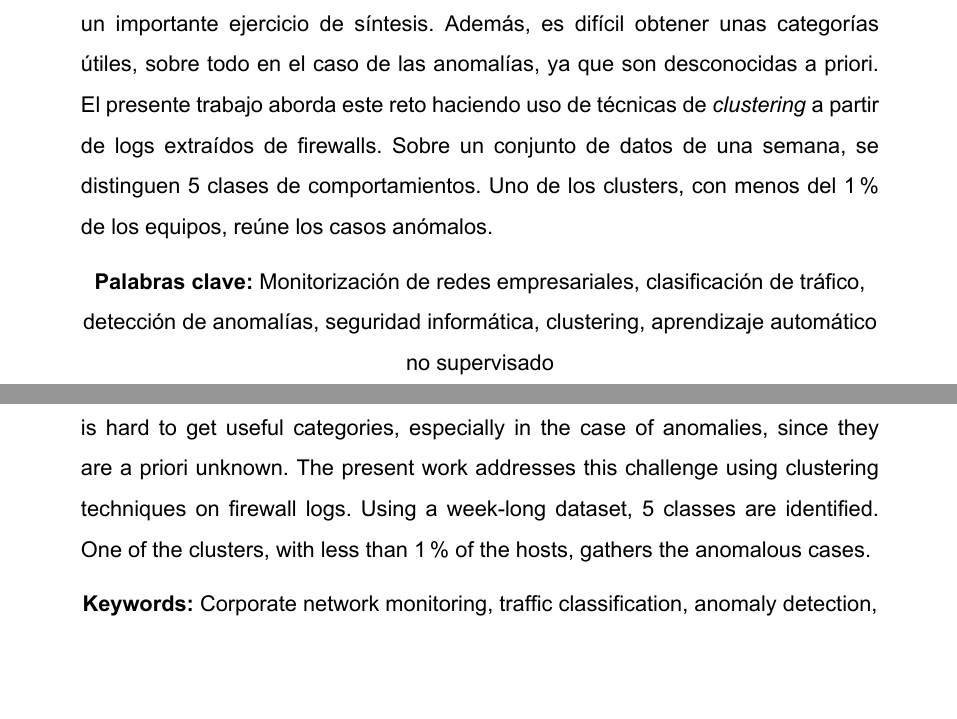
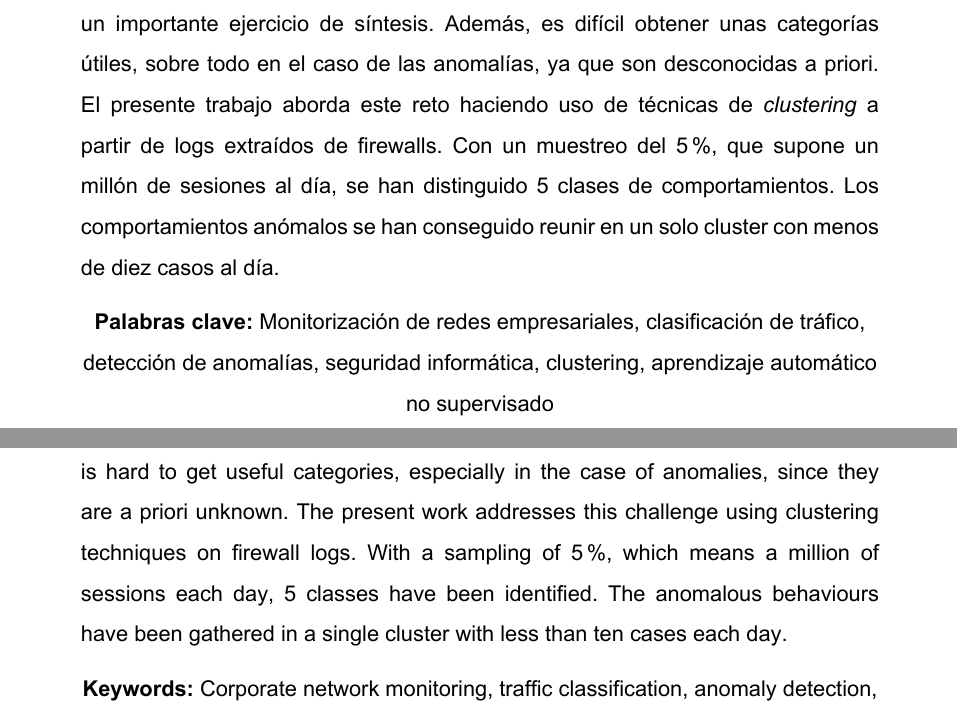
Before and after one commit to jartigag/tfm-clustering, a LaTeX thesis (TFM.tex, which reads contenido/TFM-00_Abstract.tex): two parts of pages 4 and 5 of 86, joined at a grey line, cut so that both start at the same text, the shorter picture padded with empty space. The pictures show the PDF file TFM.pdf that the author committed with the source.

Commit message:
abstract mejorado

```diff
--- a/contenido/TFM-00_Abstract.tex
+++ b/contenido/TFM-00_Abstract.tex
@@ -3,8 +3,8 @@ En la monitorización de redes informáticas a gran escala, resulta de alto inte
 Sin embargo, clasificar a cada equipo según su actividad supone un importante ejercicio de síntesis.
 Además, es difícil obtener unas categorías útiles, sobre todo en el caso de las anomalías, ya que son desconocidas a priori.
 El presente trabajo aborda este reto haciendo uso de técnicas de \emph{clustering} a partir de logs extraídos de firewalls.
-Sobre un conjunto de datos de una semana, se distinguen 5 clases de comportamientos.
-Uno de los clusters, con menos del 1\% de los equipos, reúne los casos anómalos.
+Con un muestreo del 5 \%, que supone un millón de sesiones al día, se han distinguido 5 clases de comportamientos.
+Los comportamientos anómalos se han conseguido reunir en un solo cluster con menos de diez casos al día.
 \par\vspace{0.25cm}
 \centering\textbf{Palabras clave:} \keywordsESv \par
 \end{abstract}
@@ -17,8 +17,8 @@ In network monitoring at a large scale, knowing how the hosts behave and detecti
 Nevertheless, classifying each host according to its activity requires a major summary exercise.
 Besides, it is hard to get useful categories, especially in the case of anomalies, since they are a priori unknown.
 The present work addresses this challenge using clustering techniques on firewall logs.
-Using a week-long dataset, 5 classes are identified.
-One of the clusters, with less than 1\% of the hosts, gathers the anomalous cases.
+With a sampling of 5 \%, which means a million of sessions each day, 5 classes have been identified.
+The anomalous behaviours have been gathered in a single cluster with less than ten cases each day.
 \par\vspace{0.25cm}
 \centering\textbf{Keywords:} \keywordsv \par
 \end{abstract}
```
Also changed, not shown: TFM.pdf.
